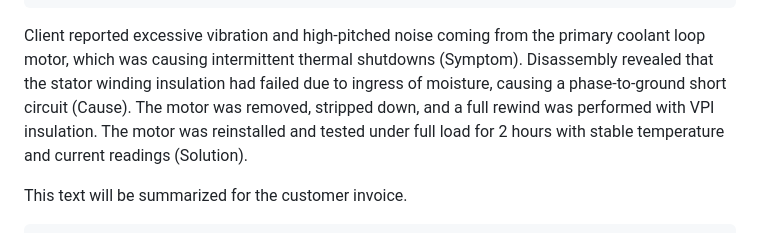
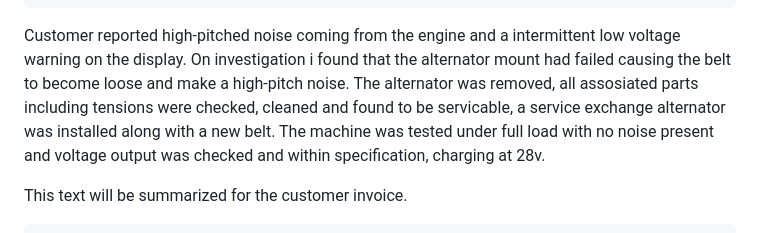
Before and after one commit to swany99/Engineer-Text-Summary-Generator, a Markdown page: README.md, the part around one of its changes. Rendered like a GitHub page.

Commit message:
Revise SCS summary title and example notes
Updated the SCS summary title and modified the example text in the engineer's notes section.

```diff
--- a/README.md
+++ b/README.md
@@ -60,7 +60,7 @@
         <div class="mb-6">
             <label for="engineerInput" class="block text-lg font-medium text-gray-700 mb-2">1. Engineer's Detailed Notes:</label>
             <textarea id="engineerInput" rows="8" class="w-full p-4 border border-gray-300 rounded-lg focus:ring-primary-blue focus:border-primary-blue transition duration-150" placeholder="Paste the full, detailed technical report here. For example: 'Client reported excessive vibration from the main hydraulic pump (Symptom). Upon inspection, I found the coupling bolts had sheared due to previous over-torqueing (Cause). I replaced the damaged coupling with a new, correctly rated unit and performed laser alignment checks to ensure optimal operation (Solution).'">
-Client reported excessive vibration and high-pitched noise coming from the primary coolant loop motor, which was causing intermittent thermal shutdowns (Symptom). Disassembly revealed that the stator winding insulation had failed due to ingress of moisture, causing a phase-to-ground short circuit (Cause). The motor was removed, stripped down, and a full rewind was performed with VPI insulation. The motor was reinstalled and tested under full load for 2 hours with stable temperature and current readings (Solution).
+Customer reported high-pitched noise coming from the engine and a intermittent low voltage warning on the display. On investigation i found that the alternator mount had failed causing the belt to become loose and make a high-pitch noise. The alternator was removed, all assosiated parts including tensions were checked, cleaned and found to be servicable, a service exchange alternator was installed along with a new belt. The machine was tested under full load with no noise present and voltage output was checked and within specification, charging at 28v.
             </textarea>
             <p class="text-sm text-gray-500 mt-1">This text will be summarized for the customer invoice.</p>
         </div>
```
Also changed, not shown: other parts of README.md (+1 -1 lines).
